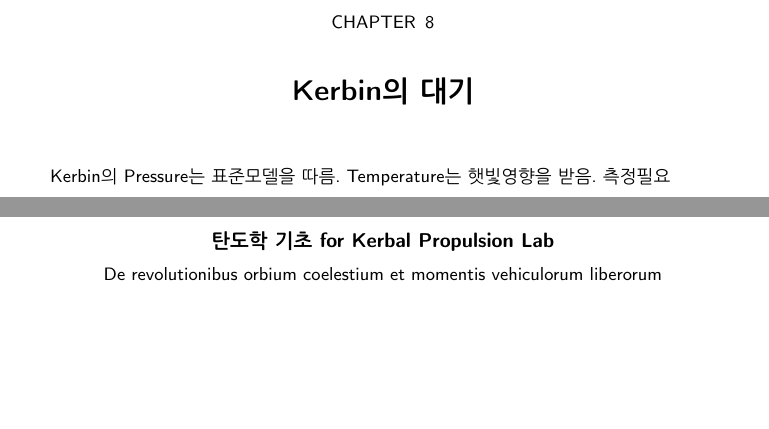
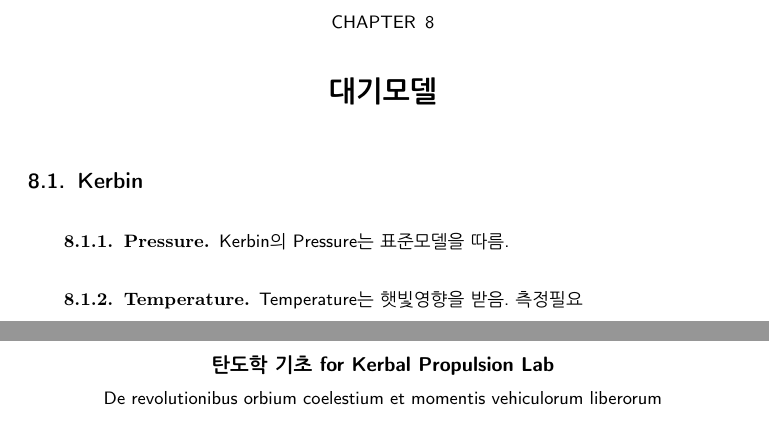
Before and after one commit to alblib/kerbal-book, a LaTeX book (main.tex, which reads data.tex): two parts of pages 38 and 39 of 39, joined at a grey line, cut so that both start at the same text, the shorter picture padded with empty space. Compiled offline with pdfLaTeX.

Commit message:
data atmos section revise

```diff
--- a/data.tex
+++ b/data.tex
@@ -218,6 +218,9 @@
 실제 아폴로 착륙시에는 3단계의 매뉴버를 하였다고 한다. 우선 착륙선을 감속하여 목표지점보다 가까이 떨어지도록 한다(수평속도 감속). 그 다음, 떨어지는 속도를 감속하여 목포지점보다 약간 멀리 떨어지도록 감속한다(기존에 떨어지는 방향보다 수직방향의 속도를 우선 감속). 마지막으로 미세조정 및 역분사로 착륙의 마지막 단계이다. 이를 참고하여 제안해보고자 한다.
 
 
-\chapter{Kerbin의 대기}%%이건 어디 넣죠
+\chapter{대기모델}%%이건 어디 넣죠
+\section{Kerbin}
+\subsection{Pressure}
 Kerbin의 Pressure는 표준모델을 따름.
+\subsection{Temperature}
 Temperature는 햇빛영향을 받음. 측정필요
```
